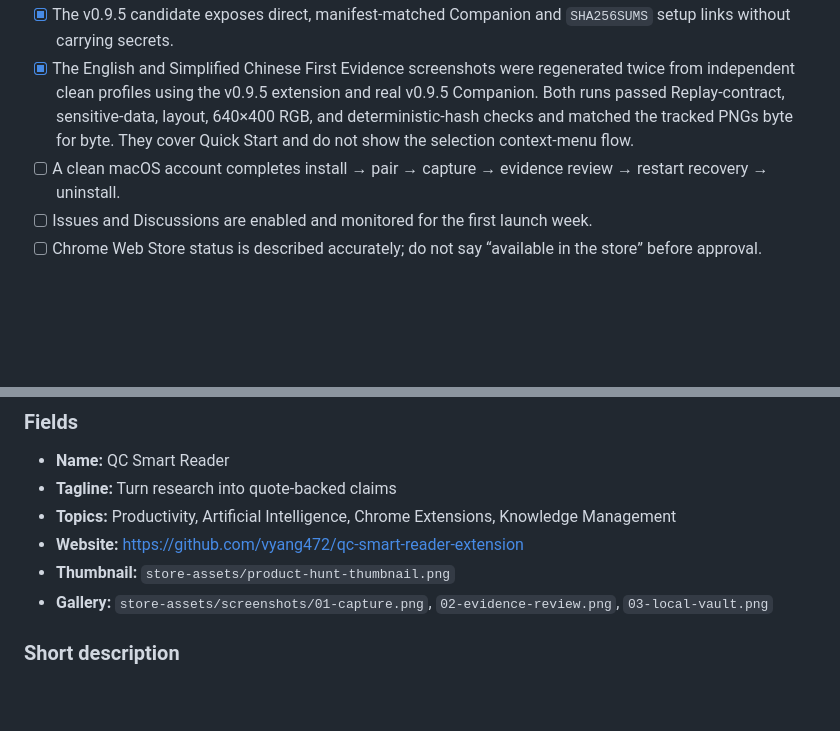
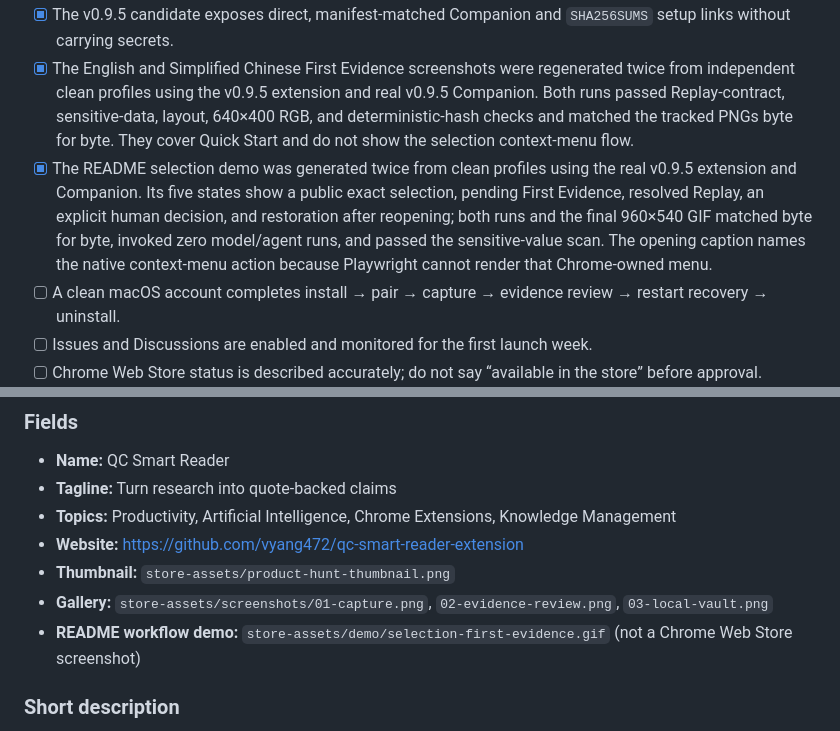
Before and after one commit to vyang472/qc-smart-reader-extension, a Markdown page: store-assets/LAUNCH_KIT.md, 2 parts joined by grey strips. Rendered like a GitHub page; blank space fills up the shorter version.

```diff
--- a/store-assets/LAUNCH_KIT.md
+++ b/store-assets/LAUNCH_KIT.md
@@ -20,6 +20,7 @@ The launch goal is to find real users who care about verifiable research and lea
 - [x] The public v0.9.5 GitHub Release contains both ZIPs and `SHA256SUMS`; anonymous downloads match the published digests.
 - [x] The v0.9.5 candidate exposes direct, manifest-matched Companion and `SHA256SUMS` setup links without carrying secrets.
 - [x] The English and Simplified Chinese First Evidence screenshots were regenerated twice from independent clean profiles using the v0.9.5 extension and real v0.9.5 Companion. Both runs passed Replay-contract, sensitive-data, layout, 640×400 RGB, and deterministic-hash checks and matched the tracked PNGs byte for byte. They cover Quick Start and do not show the selection context-menu flow.
+- [x] The README selection demo was generated twice from clean profiles using the real v0.9.5 extension and Companion. Its five states show a public exact selection, pending First Evidence, resolved Replay, an explicit human decision, and restoration after reopening; both runs and the final 960×540 GIF matched byte for byte, invoked zero model/agent runs, and passed the sensitive-value scan. The opening caption names the native context-menu action because Playwright cannot render that Chrome-owned menu.
 - [ ] A clean macOS account completes install → pair → capture → evidence review → restart recovery → uninstall.
 - [ ] Issues and Discussions are enabled and monitored for the first launch week.
 - [ ] Chrome Web Store status is described accurately; do not say “available in the store” before approval.
@@ -52,6 +53,7 @@ The v0.9.5 candidate is macOS-first. Chrome Developer mode remains necessary unt
 - **Website:** https://github.com/vyang472/qc-smart-reader-extension
 - **Thumbnail:** `store-assets/product-hunt-thumbnail.png`
 - **Gallery:** `store-assets/screenshots/01-capture.png`, `02-evidence-review.png`, `03-local-vault.png`
+- **README workflow demo:** `store-assets/demo/selection-first-evidence.gif` (not a Chrome Web Store screenshot)
 
 ### Short description
 
```
Also changed, not shown: README.md (+13 -2 lines), README.zh-CN.md (+13 -2 lines), store-assets/demo/selection-first-evidence.gif (added), 4 other files.
